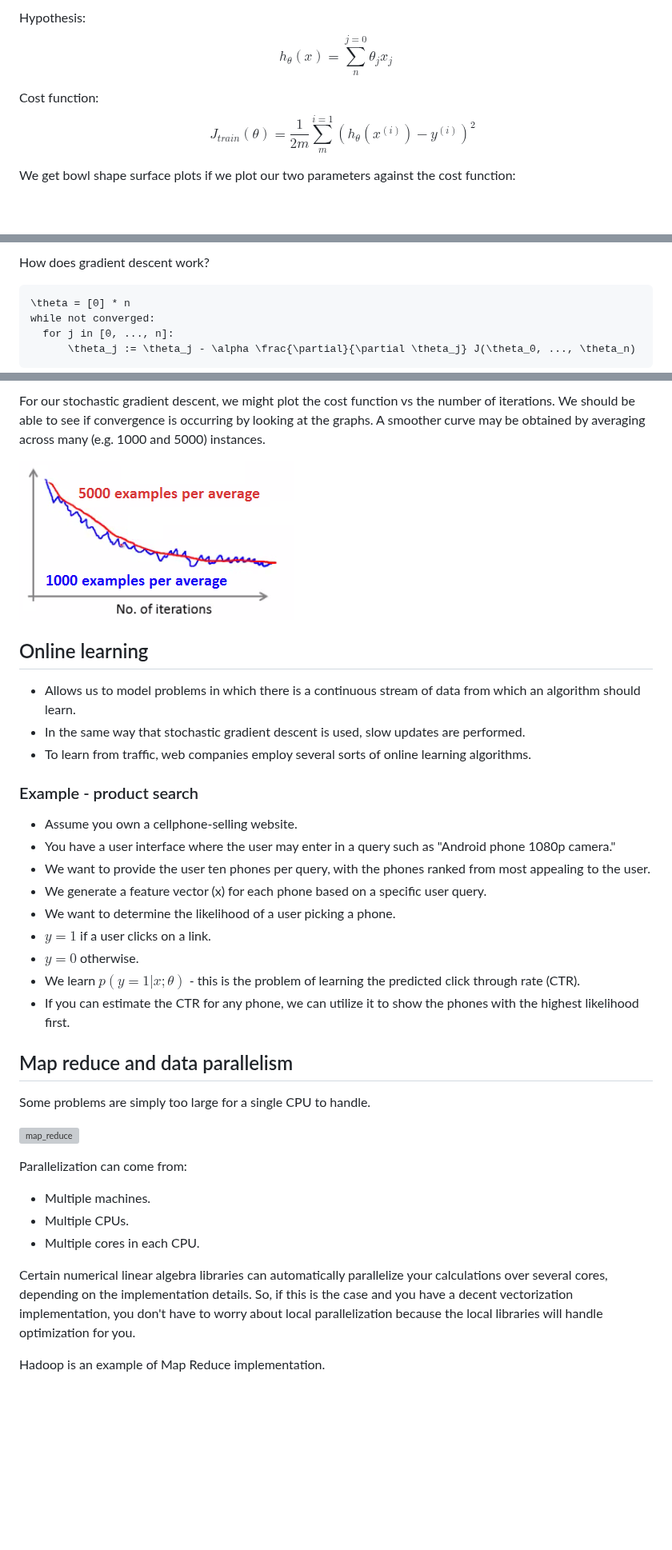
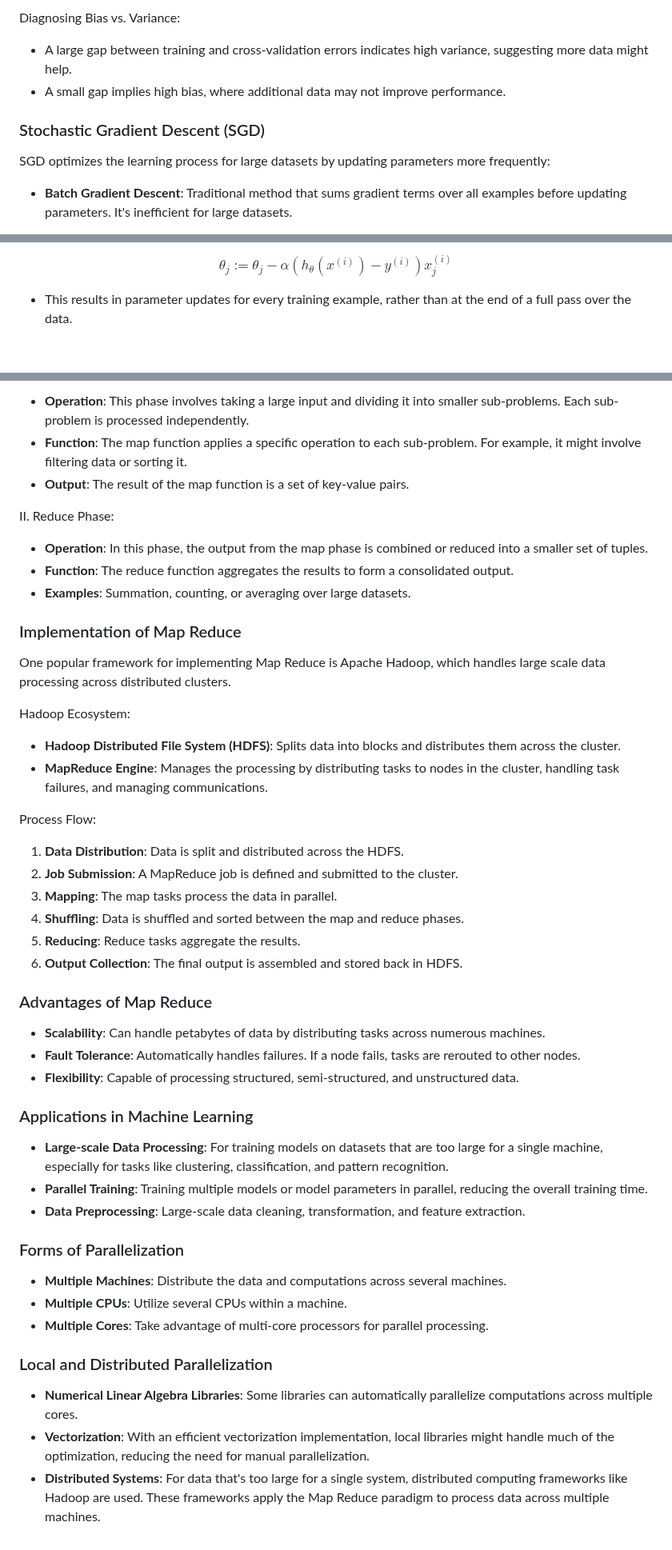
Before and after one commit to djeada/Stanford-Machine-Learning, a Markdown page: slides/week_17_large_scale_machine_learning.md, 3 parts joined by grey strips. Shown at 80% size. GitHub-like rendering; blank space fills up the shorter version; grey boxes are pictures that could not be loaded.

```diff
--- a/slides/week_17_large_scale_machine_learning.md
+++ b/slides/week_17_large_scale_machine_learning.md
@@ -23,11 +21,12 @@ Taking a low bias algorithm and training it on a large amount of data is one of
 
-Hypothesis:
-$$h_{\theta}(x) = \sum_{n}^{j=0}\theta_jx_j$$
+Diagnosing Bias vs. Variance:
 
+- A large gap between training and cross-validation errors indicates high variance, suggesting more data might help.
+- A small gap implies high bias, where additional data may not improve performance.
 
-Cost function:
-$$\quad J_{train}(\theta) = \frac{1}{2m} \sum_{m}^{i=1}(h_{\theta}(x^{(i)}) - y^{(i)})^2$$
+### Stochastic Gradient Descent (SGD)
 
+SGD optimizes the learning process for large datasets by updating parameters more frequently:
 
-We get bowl shape surface plots if we plot our two parameters against the cost function:
+- **Batch Gradient Descent**: Traditional method that sums gradient terms over all examples before updating parameters. It's inefficient for large datasets.
 
@@ -35,8 +34,7 @@ We get bowl shape surface plots if we plot our two parameters against the cost f
 
-How does gradient descent work?
+$$
+\theta_j := \theta_j - \alpha (h_{\theta}(x^{(i)}) - y^{(i)}) x_j^{(i)}
+$$
 
-    \theta = [0] * n
-    while not converged:
-      for j in [0, ..., n]:
-          \theta_j := \theta_j - \alpha \frac{\partial}{\partial \theta_j} J(\theta_0, ..., \theta_n)
+- This results in parameter updates for every training example, rather than at the end of a full pass over the data.
 
@@ -67,44 +74,52 @@ This means that we change the parameters on EVERY step through the data, rather
 
-For our stochastic gradient descent, we might plot the cost function vs the number of iterations.
-We should be able to see if convergence is occurring by looking at the graphs.
-A smoother curve may be obtained by averaging across many (e.g. 1000 and 5000) instances.
+- **Operation**: This phase involves taking a large input and dividing it into smaller sub-problems. Each sub-problem is processed independently.
+- **Function**: The map function applies a specific operation to each sub-problem. For example, it might involve filtering data or sorting it.
+- **Output**: The result of the map function is a set of key-value pairs.
 
-![stochastic_convergence](https://github.com/djeada/Stanford-Machine-Learning/blob/main/slides/resources/stochastic_convergence.png)
+II. Reduce Phase:
 
-## Online learning
+- **Operation**: In this phase, the output from the map phase is combined or reduced into a smaller set of tuples.
+- **Function**: The reduce function aggregates the results to form a consolidated output.
+- **Examples**: Summation, counting, or averaging over large datasets.
 
+### Implementation of Map Reduce
 
-* Allows us to model problems in which there is a continuous stream of data from which an algorithm should learn.
-* In the same way that stochastic gradient descent is used, slow updates are performed.
-* To learn from traffic, web companies employ several sorts of online learning algorithms.
+One popular framework for implementing Map Reduce is Apache Hadoop, which handles large scale data processing across distributed clusters.
 
+Hadoop Ecosystem:
 
-### Example - product search
+- **Hadoop Distributed File System (HDFS)**: Splits data into blocks and distributes them across the cluster.
+- **MapReduce Engine**: Manages the processing by distributing tasks to nodes in the cluster, handling task failures, and managing communications.
 
-* Assume you own a cellphone-selling website.
-* You have a user interface where the user may enter in a query such as "Android phone 1080p camera."
-* We want to provide the user ten phones per query, with the phones ranked from most appealing to the user.
-* We generate a feature vector (x) for each phone based on a specific user query.
-* We want to determine the likelihood of a user picking a phone.
-* $y = 1$ if a user clicks on a link.
-* $y = 0$ otherwise.
-* We learn $p(y=1|x;\theta)$ - this is the problem of learning the predicted click through rate (CTR).
-* If you can estimate the CTR for any phone, we can utilize it to show the phones with the highest likelihood first.
+Process Flow:
 
+1. **Data Distribution**: Data is split and distributed across the HDFS.
+2. **Job Submission**: A MapReduce job is defined and submitted to the cluster.
+3. **Mapping**: The map tasks process the data in parallel.
+4. **Shuffling**: Data is shuffled and sorted between the map and reduce phases.
+5. **Reducing**: Reduce tasks aggregate the results.
+6. **Output Collection**: The final output is assembled and stored back in HDFS.
 
-## Map reduce and data parallelism
-Some problems are simply too large for a single CPU to handle.
+### Advantages of Map Reduce
 
-![map_reduce](https://github.com/djeada/Stanford-Machine-Learning/blob/main/slides/resources/map_reduce.png)
+- **Scalability**: Can handle petabytes of data by distributing tasks across numerous machines.
+- **Fault Tolerance**: Automatically handles failures. If a node fails, tasks are rerouted to other nodes.
+- **Flexibility**: Capable of processing structured, semi-structured, and unstructured data.
 
-Parallelization can come from:
+### Applications in Machine Learning
 
-* Multiple machines.
-* Multiple CPUs.
-* Multiple cores in each CPU.
+- **Large-scale Data Processing**: For training models on datasets that are too large for a single machine, especially for tasks like clustering, classification, and pattern recognition.
+- **Parallel Training**: Training multiple models or model parameters in parallel, reducing the overall training time.
+- **Data Preprocessing**: Large-scale data cleaning, transformation, and feature extraction.
 
-Certain numerical linear algebra libraries can automatically parallelize your calculations over several cores, depending on the implementation details.
-So, if this is the case and you have a decent vectorization implementation, you don't have to worry about local parallelization because the local libraries will handle optimization for you.
+### Forms of Parallelization
 
+- **Multiple Machines**: Distribute the data and computations across several machines.
+- **Multiple CPUs**: Utilize several CPUs within a machine.
+- **Multiple Cores**: Take advantage of multi-core processors for parallel processing.
 
-Hadoop is an example of Map Reduce implementation.
+### Local and Distributed Parallelization
+
+- **Numerical Linear Algebra Libraries**: Some libraries can automatically parallelize computations across multiple cores.
+- **Vectorization**: With an efficient vectorization implementation, local libraries might handle much of the optimization, reducing the need for manual parallelization.
+- **Distributed Systems**: For data that's too large for a single system, distributed computing frameworks like Hadoop are used. These frameworks apply the Map Reduce paradigm to process data across multiple machines.
```
Also changed, not shown: other parts of slides/week_17_large_scale_machine_learning.md (+32 -25 lines).
